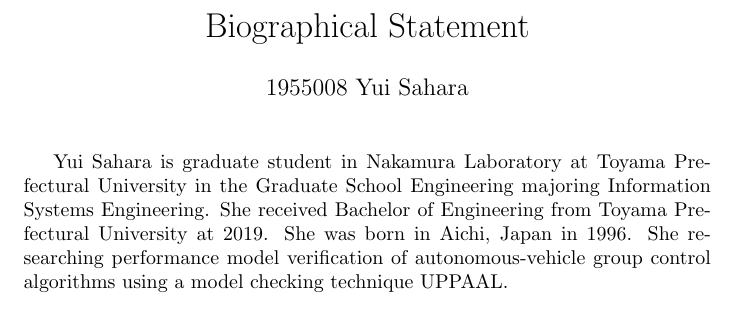
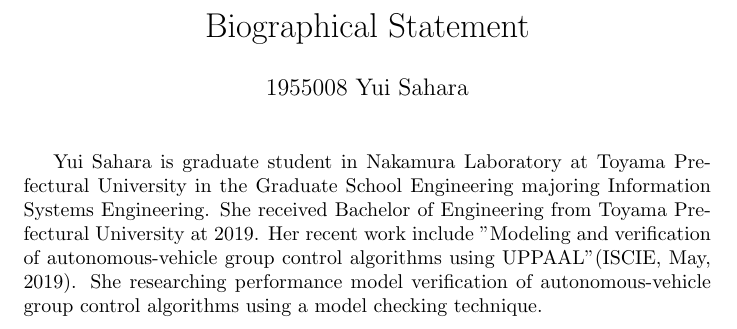
Before and after one commit to Sahara62/master2019, a LaTeX document (English/BiographicalStatement.tex): part of the page, cut so that both start at the same text. Compiled offline with pdfLaTeX.

Commit message:
biographyの提出

```diff
--- a/English/BiographicalStatement.tex
+++ b/English/BiographicalStatement.tex
@@ -7,6 +7,5 @@
 \begin{document}
 \maketitle
 
-	Yui Sahara is graduate student in Nakamura Laboratory at Toyama Prefectural University in the Graduate School Engineering majoring Information Systems Engineering.  She received Bachelor of Engineering from Toyama Prefectural University at 2019.
-	She was born in Aichi, Japan in 1996.  She researching performance model verification of autonomous-vehicle group control algorithms using a model checking technique UPPAAL.
+	Yui Sahara is graduate student in Nakamura Laboratory at Toyama Prefectural University in the Graduate School Engineering majoring Information Systems Engineering.  She received Bachelor of Engineering from Toyama Prefectural University at 2019.  Her recent work include "Modeling and verification of autonomous-vehicle group control algorithms using UPPAAL"(ISCIE, May, 2019).  She researching performance model verification of autonomous-vehicle group control algorithms using a model checking technique.
 \end{document}
```
Also changed, not shown: English/BiographicalStatement.pdf, English/Performance model verification of autonomus-vehicle group algolithm.pdf, 6 other files.
